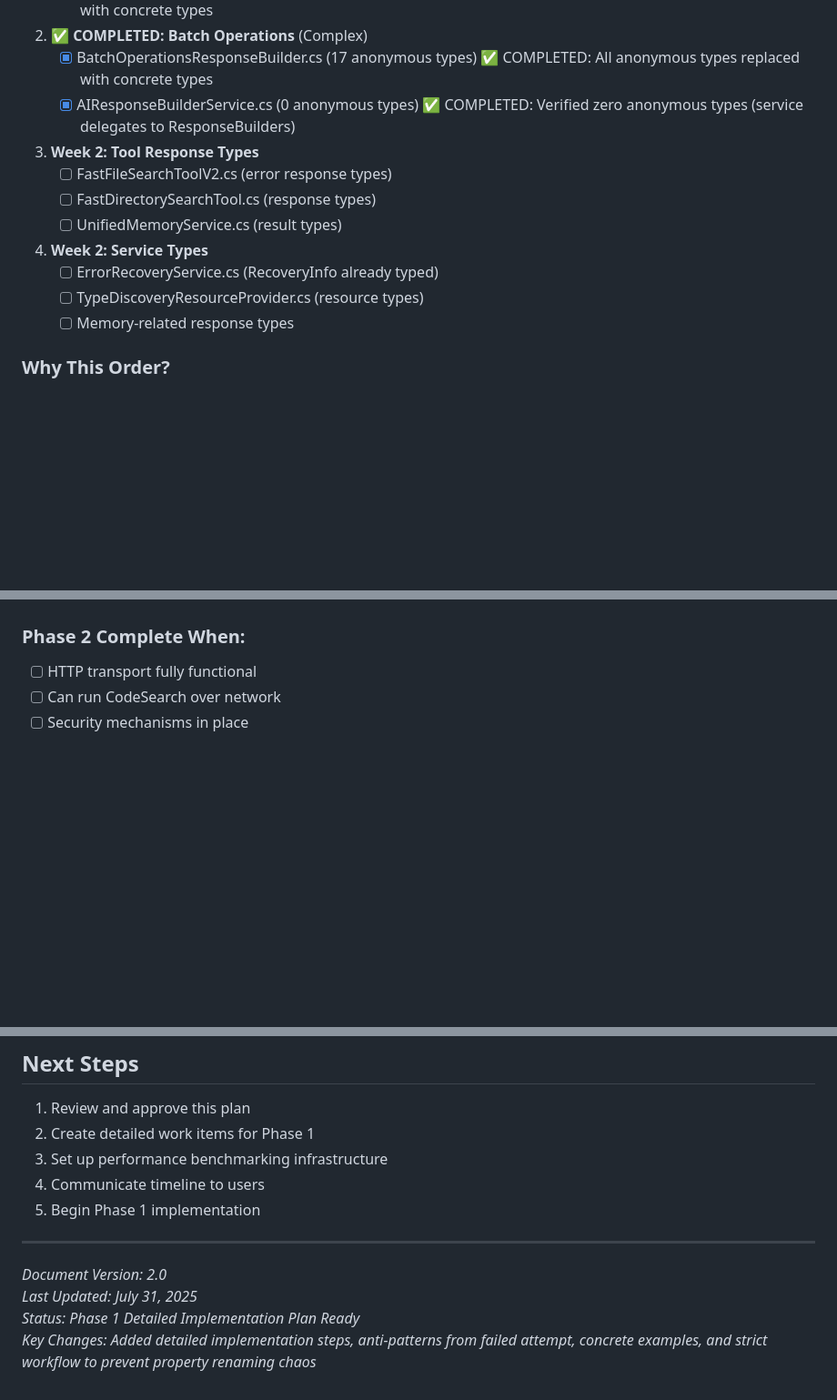
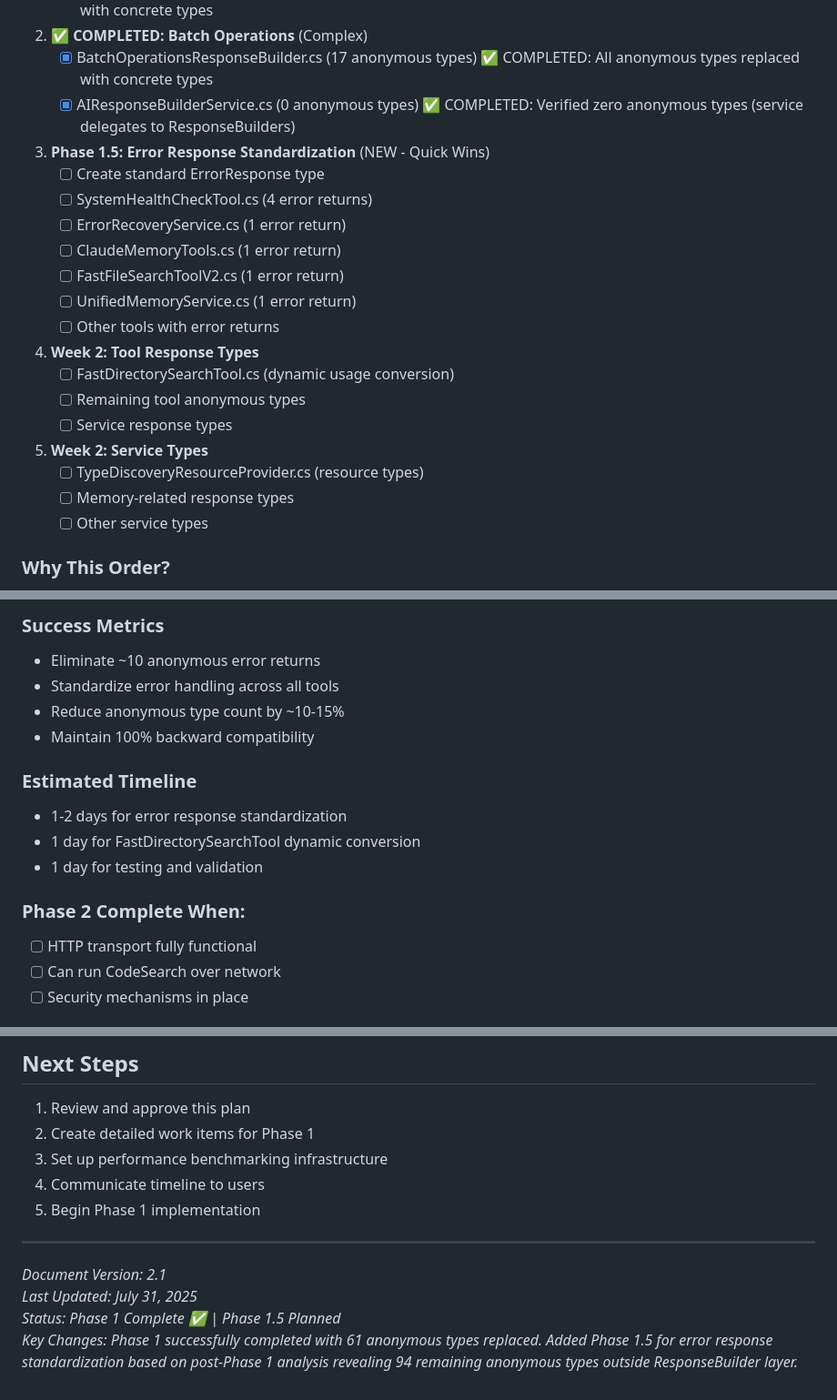
Before and after one commit to anortham/coa-codesearch-mcp, a Markdown page: docs/TECHNICAL_DEBT_REMEDIATION_PLAN.md, 3 parts joined by grey strips. Shown at 91% size. GitHub-like rendering; blank space fills up the shorter version.

```diff
--- a/docs/TECHNICAL_DEBT_REMEDIATION_PLAN.md
+++ b/docs/TECHNICAL_DEBT_REMEDIATION_PLAN.md
@@ -270,15 +270,24 @@ public void RecentFilesQuery_SerializesCorrectly()
    - [x] BatchOperationsResponseBuilder.cs (17 anonymous types) ✅ COMPLETED: All anonymous types replaced with concrete types
    - [x] AIResponseBuilderService.cs (0 anonymous types) ✅ COMPLETED: Verified zero anonymous types (service delegates to ResponseBuilders)
 
-3. **Week 2: Tool Response Types**
-   - [ ] FastFileSearchToolV2.cs (error response types)
-   - [ ] FastDirectorySearchTool.cs (response types)
-   - [ ] UnifiedMemoryService.cs (result types)
+3. **Phase 1.5: Error Response Standardization** (NEW - Quick Wins)
+   - [ ] Create standard ErrorResponse type
+   - [ ] SystemHealthCheckTool.cs (4 error returns)
+   - [ ] ErrorRecoveryService.cs (1 error return)
+   - [ ] ClaudeMemoryTools.cs (1 error return)
+   - [ ] FastFileSearchToolV2.cs (1 error return)
+   - [ ] UnifiedMemoryService.cs (1 error return)
+   - [ ] Other tools with error returns
 
-4. **Week 2: Service Types**
-   - [ ] ErrorRecoveryService.cs (RecoveryInfo already typed)
+4. **Week 2: Tool Response Types**
+   - [ ] FastDirectorySearchTool.cs (dynamic usage conversion)
+   - [ ] Remaining tool anonymous types
+   - [ ] Service response types
+
+5. **Week 2: Service Types**
    - [ ] TypeDiscoveryResourceProvider.cs (resource types)
    - [ ] Memory-related response types
+   - [ ] Other service types
 
 ### Why This Order?
 
@@ -686,3 +763,16 @@ The ResponseBuilder layer is now fully type-safe and ready for enterprise-scale
+### Success Metrics
+
+- Eliminate ~10 anonymous error returns
+- Standardize error handling across all tools
+- Reduce anonymous type count by ~10-15%
+- Maintain 100% backward compatibility
+
+### Estimated Timeline
+
+- 1-2 days for error response standardization
+- 1 day for FastDirectorySearchTool dynamic conversion
+- 1 day for testing and validation
+
 ### Phase 2 Complete When:
 
 - [ ] HTTP transport fully functional
@@ -705,7 +795,7 @@ The ResponseBuilder layer is now fully type-safe and ready for enterprise-scale
 
 ---
 
-_Document Version: 2.0_
+_Document Version: 2.1_
 _Last Updated: July 31, 2025_
-_Status: Phase 1 Detailed Implementation Plan Ready_
-_Key Changes: Added detailed implementation steps, anti-patterns from failed attempt, concrete examples, and strict workflow to prevent property renaming chaos_
+_Status: Phase 1 Complete ✅ | Phase 1.5 Planned_
+_Key Changes: Phase 1 successfully completed with 61 anonymous types replaced. Added Phase 1.5 for error response standardization based on post-Phase 1 analysis revealing 94 remaining anonymous types outside ResponseBuilder layer._
```
Also changed, not shown: other parts of docs/TECHNICAL_DEBT_REMEDIATION_PLAN.md (+68 -0 lines).
